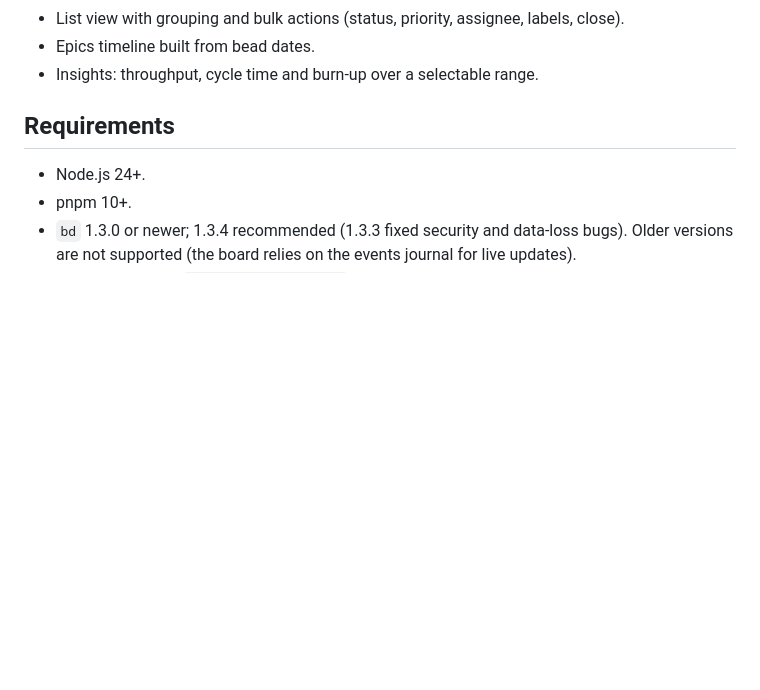
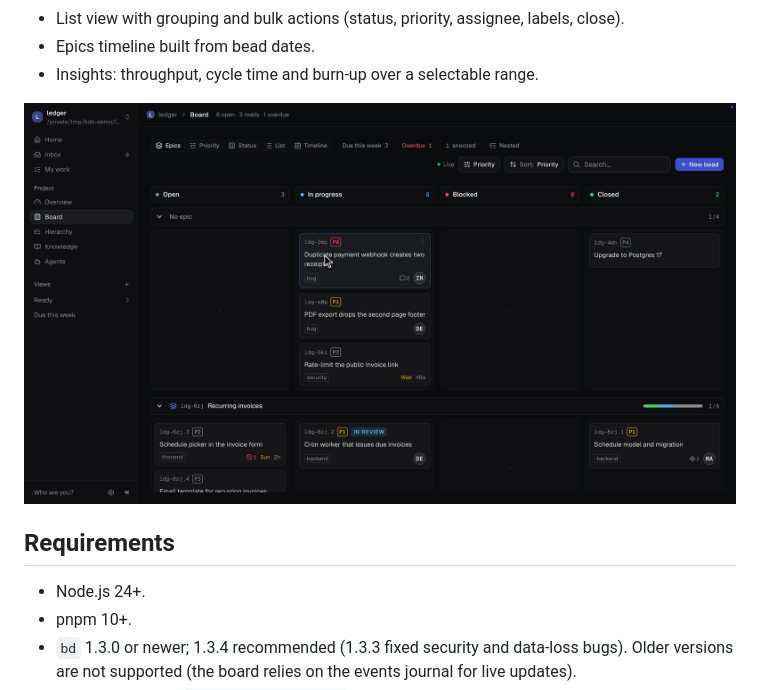
Before and after one commit to jeanpfs/bd-board, a Markdown page: README.md, the part around one of its changes. Drawn GitHub-style; pictures changed too: assets/demo.png (added); blank space fills up the shorter version.

```diff
--- a/README.md
+++ b/README.md
@@ -28,6 +26,8 @@ Visual kanban board and multi-project dashboard for [`bd` (beads)](https://githu
 - List view with grouping and bulk actions (status, priority, assignee, labels, close).
 - Epics timeline built from bead dates.
 - Insights: throughput, cycle time and burn-up over a selectable range.
+
+![The epic board in bd board: Open, In progress, Blocked and Closed columns grouped by epic, with priorities, labels, due dates and assignees on each card](assets/demo.png)
 
 ## Requirements
 
```
Also changed, not shown: other parts of README.md (+0 -2 lines), 5 other files.
